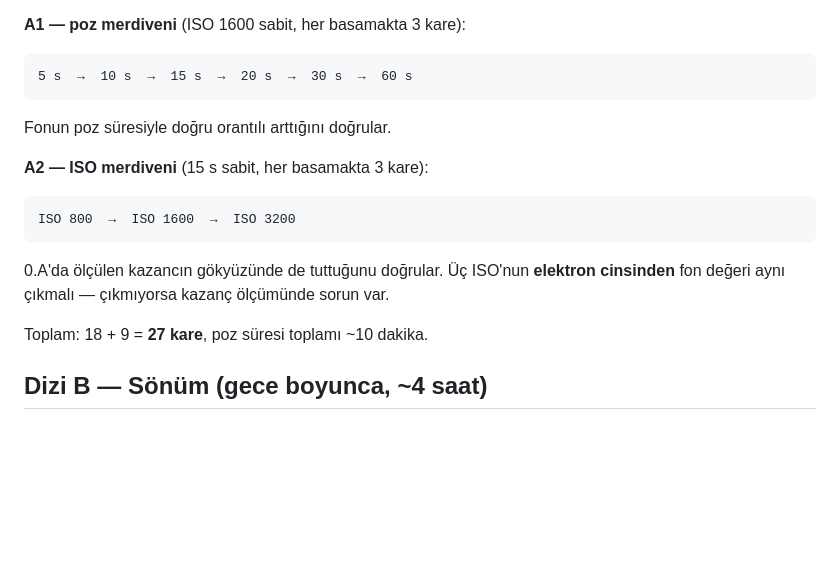
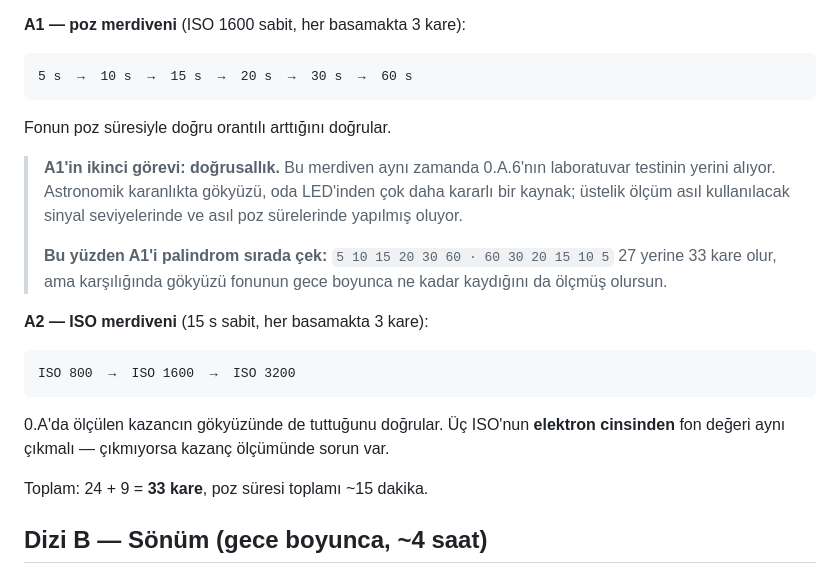
Before and after one commit to Sabricetin/astro-sim, a Markdown page: docs/saha-talimati.md, the part around the change. Rendered like a GitHub page; blank space fills up the shorter version.

````diff
--- a/docs/saha-talimati.md
+++ b/docs/saha-talimati.md
@@ -314,6 +314,16 @@ sahil şehrinde bu ekstra önemli: alçak baktığın her yön şehir veya deniz
 
 Fonun poz süresiyle doğru orantılı arttığını doğrular.
 
+> **A1'in ikinci görevi: doğrusallık.** Bu merdiven aynı zamanda 0.A.6'nın
+> laboratuvar testinin yerini alıyor. Astronomik karanlıkta gökyüzü, oda
+> LED'inden çok daha kararlı bir kaynak; üstelik ölçüm asıl kullanılacak
+> sinyal seviyelerinde ve asıl poz sürelerinde yapılmış oluyor.
+>
+> **Bu yüzden A1'i palindrom sırada çek:**
+> `5 10 15 20 30 60 · 60 30 20 15 10 5`
+> 27 yerine 33 kare olur, ama karşılığında gökyüzü fonunun gece boyunca
+> ne kadar kaydığını da ölçmüş olursun.
+
 **A2 — ISO merdiveni** (15 s sabit, her basamakta 3 kare):
 
 ```
@@ -324,7 +334,7 @@ ISO 800  →  ISO 1600  →  ISO 3200
 **elektron cinsinden** fon değeri aynı çıkmalı — çıkmıyorsa kazanç
 ölçümünde sorun var.
 
-Toplam: 18 + 9 = **27 kare**, poz süresi toplamı ~10 dakika.
+Toplam: 24 + 9 = **33 kare**, poz süresi toplamı ~15 dakika.
 
 ## Dizi B — Sönüm (gece boyunca, ~4 saat)
 
````
Also changed, not shown: README.md (+1 -1 lines), docs/ilerleme.md (+41 -1 lines).
